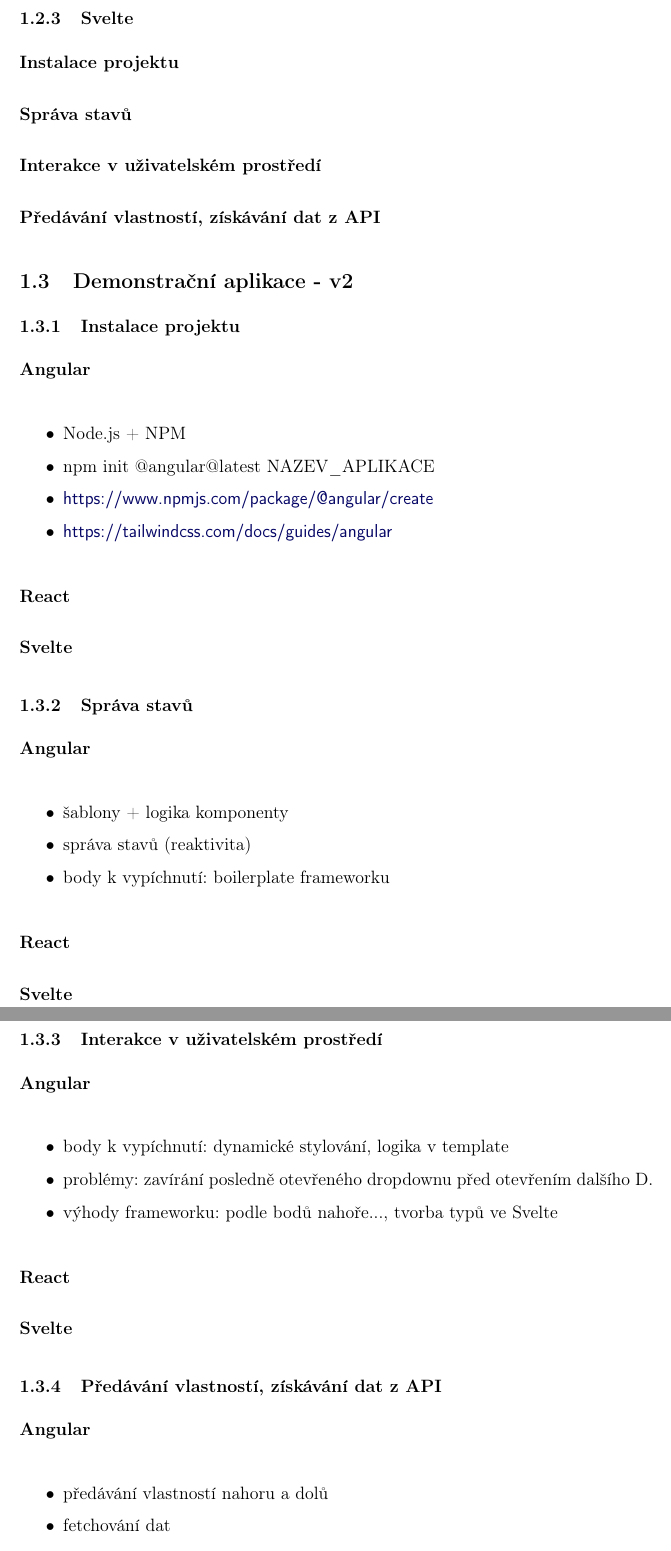
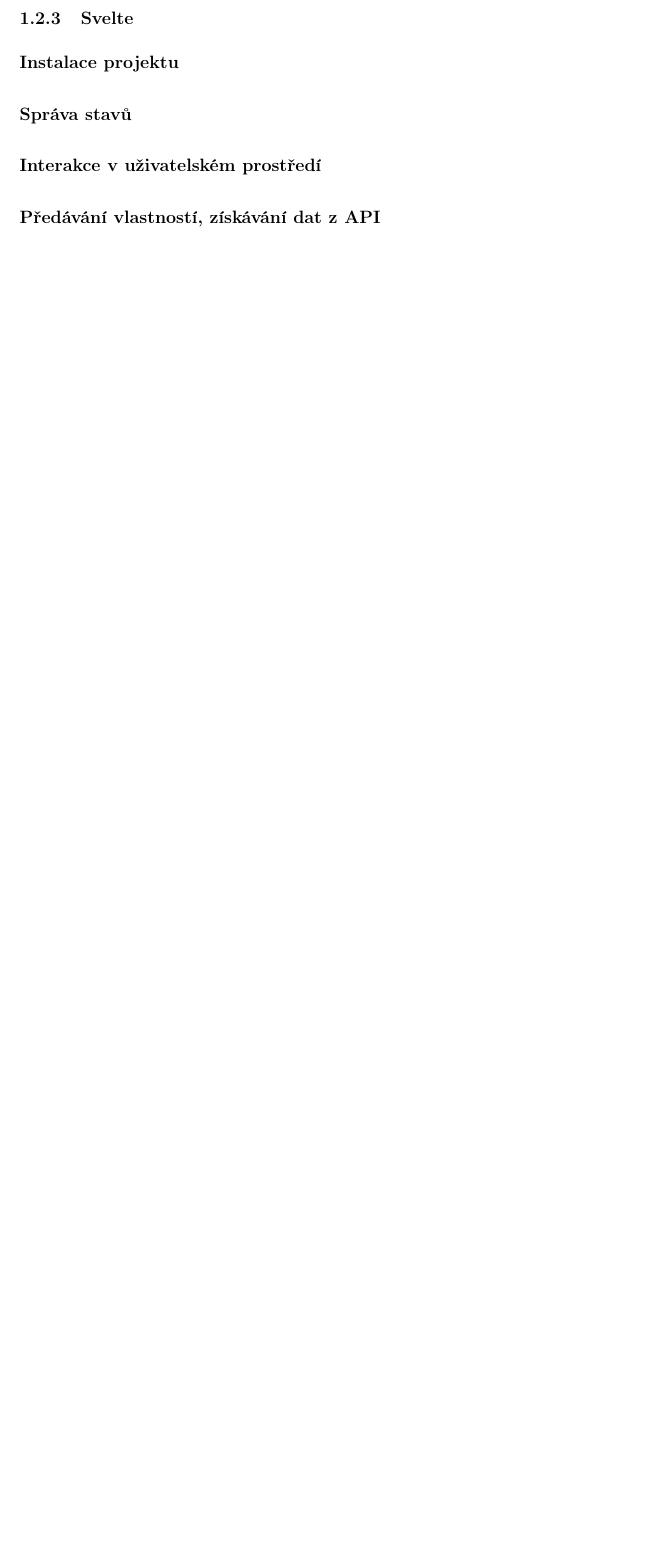
Before and after one commit to lukyncze/bachelor-thesis, a LaTeX thesis (thesis/sablona_ukazka.tex, which reads thesis/testovani_frameworku.tex): two parts of pages 11 and 12 of 15 before the commit and part of page 11 of 14 after it, the two joined at a grey line, cut so that both start at the same text, the shorter picture padded with empty space. Compiled offline with pdfLaTeX.

```diff
--- a/thesis/testovani_frameworku.tex
+++ b/thesis/testovani_frameworku.tex
@@ -127,58 +127,3 @@
 \end{flushleft}
 
 
-\subsection{Demonstrační aplikace - v2}
-
-\subsubsection{Instalace projektu}
-
-\begin{flushleft}\textbf{Angular}\end{flushleft}
-
-\begin{citemize}
-	\item Node.js + NPM
-  \item npm init @angular@latest NAZEV\_APLIKACE
-  \item \iadresa{https://www.npmjs.com/package/@angular/create}
-  \item \iadresa{https://tailwindcss.com/docs/guides/angular}
-\end{citemize}
-
-\begin{flushleft}\textbf{React}\end{flushleft}
-
-\begin{flushleft}\textbf{Svelte}\end{flushleft}
-
-\subsubsection{Správa stavů}
-
-\begin{flushleft}\textbf{Angular}\end{flushleft}
-
-\begin{citemize}
-	\item šablony + logika komponenty
-	\item správa stavů (reaktivita)
-	\item body k vypíchnutí: boilerplate frameworku
-\end{citemize}
-
-\begin{flushleft}\textbf{React}\end{flushleft}
-
-\begin{flushleft}\textbf{Svelte}\end{flushleft}
-
-
-\subsubsection{Interakce v uživatelském prostředí}
-
-\begin{flushleft}\textbf{Angular}\end{flushleft}
-
-\begin{citemize}
-	\item body k vypíchnutí: dynamické stylování, logika v template
-	\item problémy: zavírání posledně otevřeného dropdownu před otevřením dalšího D.
-	\item výhody frameworku: podle bodů nahoře..., tvorba typů ve Svelte
-\end{citemize}
-
-\begin{flushleft}\textbf{React}\end{flushleft}
-
-\begin{flushleft}\textbf{Svelte}\end{flushleft}
-
-
-\subsubsection{Předávání vlastností, získávání dat z API}
-
-\begin{flushleft}\textbf{Angular}\end{flushleft}
-
-\begin{citemize}
-	\item předávání vlastností nahoru a dolů
-	\item fetchování dat
-	\item body k vypíchnutí: velice odlišné reakce na změny, stylování komponent nebo elementů, update textarey (hodnoty), jiné řešení modularity (update stylů textarey)
```
Also changed, not shown: thesis/sablona_ukazka.pdf, thesis/testovani_frameworku.tex (20 more changed lines), 7 other files.
